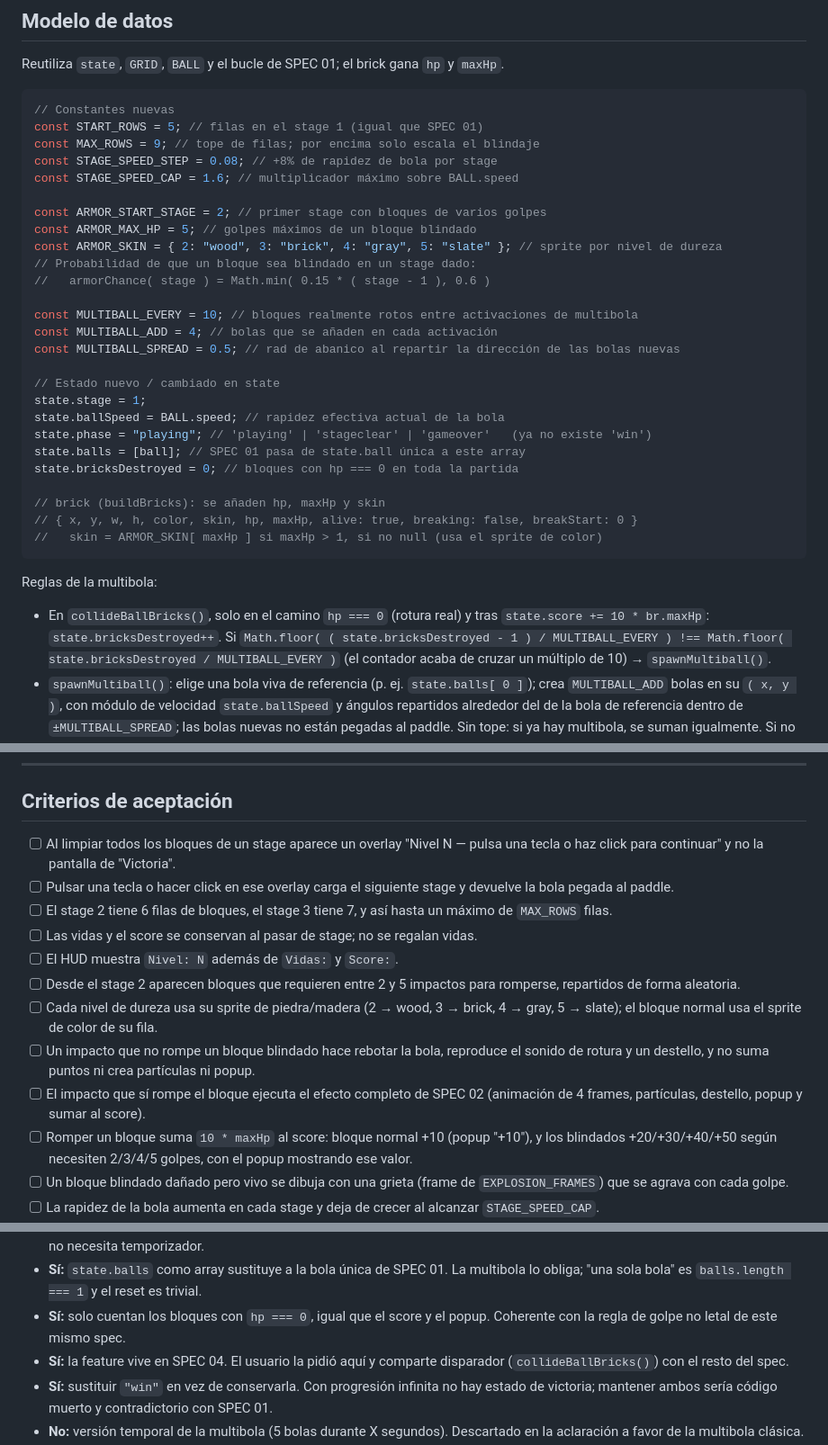
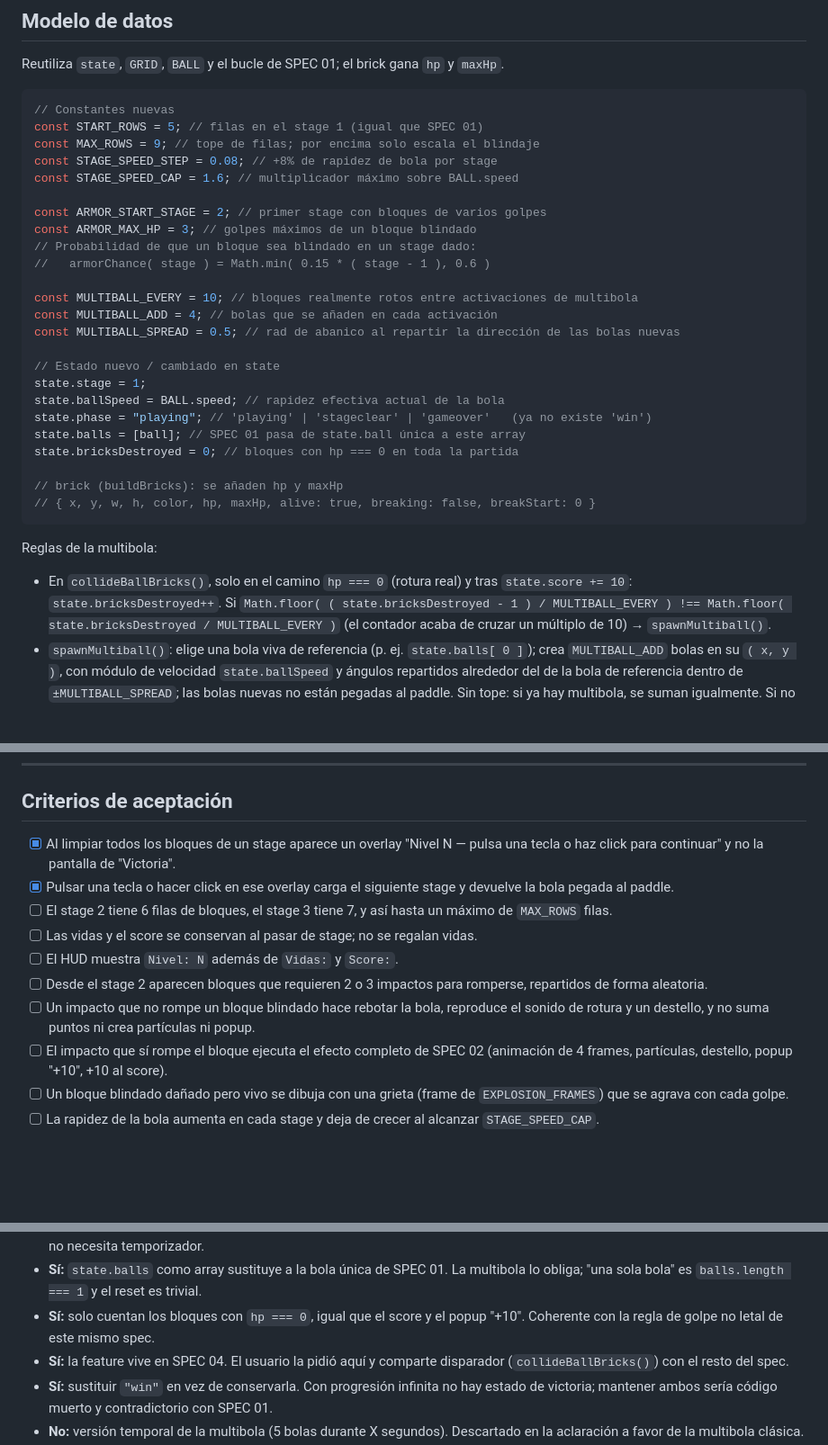
Before and after one commit to benjasx/arkanoid, a Markdown page: specs/04-niveles-progresivos.md, 3 parts joined by grey strips. Shown at 90% size. Rendered like a GitHub page; blank space fills up the shorter version.

````diff
--- a/specs/04-niveles-progresivos.md
+++ b/specs/04-niveles-progresivos.md
@@ -111,8 +102,7 @@ const STAGE_SPEED_STEP = 0.08; // +8% de rapidez de bola por stage
 const STAGE_SPEED_CAP = 1.6; // multiplicador máximo sobre BALL.speed
 
 const ARMOR_START_STAGE = 2; // primer stage con bloques de varios golpes
-const ARMOR_MAX_HP = 5; // golpes máximos de un bloque blindado
-const ARMOR_SKIN = { 2: "wood", 3: "brick", 4: "gray", 5: "slate" }; // sprite por nivel de dureza
+const ARMOR_MAX_HP = 3; // golpes máximos de un bloque blindado
 // Probabilidad de que un bloque sea blindado en un stage dado:
 //   armorChance( stage ) = Math.min( 0.15 * ( stage - 1 ), 0.6 )
 
@@ -127,15 +117,14 @@ state.phase = "playing"; // 'playing' | 'stageclear' | 'gameover'   (ya no exist
 state.balls = [ball]; // SPEC 01 pasa de state.ball única a este array
 state.bricksDestroyed = 0; // bloques con hp === 0 en toda la partida
 
-// brick (buildBricks): se añaden hp, maxHp y skin
-// { x, y, w, h, color, skin, hp, maxHp, alive: true, breaking: false, breakStart: 0 }
-//   skin = ARMOR_SKIN[ maxHp ] si maxHp > 1, si no null (usa el sprite de color)
+// brick (buildBricks): se añaden hp y maxHp
+// { x, y, w, h, color, hp, maxHp, alive: true, breaking: false, breakStart: 0 }
 ```
 
 Reglas de la multibola:
 
-- En `collideBallBricks()`, solo en el camino `hp === 0` (rotura real) y tras
-  `state.score += 10 * br.maxHp`: `state.bricksDestroyed++`. Si
+- En `collideBallBricks()`, solo en el camino `hp === 0` (rotura real) y tras `state.score += 10`:
+  `state.bricksDestroyed++`. Si
   `Math.floor( ( state.bricksDestroyed - 1 ) / MULTIBALL_EVERY ) !== Math.floor( state.bricksDestroyed / MULTIBALL_EVERY )`
   (el contador acaba de cruzar un múltiplo de 10) → `spawnMultiball()`.
 - `spawnMultiball()`: elige una bola viva de referencia (p. ej. `state.balls[ 0 ]`); crea
@@ -249,16 +233,14 @@ Convenciones: mismo estilo que `assets/spritesheet.js` (2 espacios, espacios den
 
 ## Criterios de aceptación
 
-- [ ] Al limpiar todos los bloques de un stage aparece un overlay "Nivel N — pulsa una tecla o haz click para continuar" y no la pantalla de "Victoria".
-- [ ] Pulsar una tecla o hacer click en ese overlay carga el siguiente stage y devuelve la bola pegada al paddle.
+- [x] Al limpiar todos los bloques de un stage aparece un overlay "Nivel N — pulsa una tecla o haz click para continuar" y no la pantalla de "Victoria".
+- [x] Pulsar una tecla o hacer click en ese overlay carga el siguiente stage y devuelve la bola pegada al paddle.
 - [ ] El stage 2 tiene 6 filas de bloques, el stage 3 tiene 7, y así hasta un máximo de `MAX_ROWS` filas.
 - [ ] Las vidas y el score se conservan al pasar de stage; no se regalan vidas.
 - [ ] El HUD muestra `Nivel: N` además de `Vidas:` y `Score:`.
-- [ ] Desde el stage 2 aparecen bloques que requieren entre 2 y 5 impactos para romperse, repartidos de forma aleatoria.
-- [ ] Cada nivel de dureza usa su sprite de piedra/madera (2 → wood, 3 → brick, 4 → gray, 5 → slate); el bloque normal usa el sprite de color de su fila.
+- [ ] Desde el stage 2 aparecen bloques que requieren 2 o 3 impactos para romperse, repartidos de forma aleatoria.
 - [ ] Un impacto que no rompe un bloque blindado hace rebotar la bola, reproduce el sonido de rotura y un destello, y no suma puntos ni crea partículas ni popup.
-- [ ] El impacto que sí rompe el bloque ejecuta el efecto completo de SPEC 02 (animación de 4 frames, partículas, destello, popup y sumar al score).
-- [ ] Romper un bloque suma `10 * maxHp` al score: bloque normal +10 (popup "+10"), y los blindados +20/+30/+40/+50 según necesiten 2/3/4/5 golpes, con el popup mostrando ese valor.
+- [ ] El impacto que sí rompe el bloque ejecuta el efecto completo de SPEC 02 (animación de 4 frames, partículas, destello, popup "+10", +10 al score).
 - [ ] Un bloque blindado dañado pero vivo se dibuja con una grieta (frame de `EXPLOSION_FRAMES`) que se agrava con cada golpe.
 - [ ] La rapidez de la bola aumenta en cada stage y deja de crecer al alcanzar `STAGE_SPEED_CAP`.
 - [ ] Cada vez que el total de bloques realmente destruidos en la partida cruza un múltiplo de 10 (10, 20, 30...) se añaden 4 bolas al stage, lanzadas de inmediato.
@@ -292,7 +272,7 @@ Convenciones: mismo estilo que `assets/spritesheet.js` (2 espacios, espacios den
 - **Sí:** cada activación suma 4 bolas a las que haya, sin tope. Pedido explícito ("sumar 4 más"); el reset a una sola bola al cambiar de stage acota el crecimiento por stage.
 - **Sí:** multibola clásica: las bolas extra conviven y solo se pierde vida al caer la última. Comportamiento estándar de Arkanoid y no necesita temporizador.
 - **Sí:** `state.balls` como array sustituye a la bola única de SPEC 01. La multibola lo obliga; "una sola bola" es `balls.length === 1` y el reset es trivial.
-- **Sí:** solo cuentan los bloques con `hp === 0`, igual que el score y el popup. Coherente con la regla de golpe no letal de este mismo spec.
+- **Sí:** solo cuentan los bloques con `hp === 0`, igual que el score y el popup "+10". Coherente con la regla de golpe no letal de este mismo spec.
 - **Sí:** la feature vive en SPEC 04. El usuario la pidió aquí y comparte disparador (`collideBallBricks()`) con el resto del spec.
 - **Sí:** sustituir `"win"` en vez de conservarla. Con progresión infinita no hay estado de victoria; mantener ambos sería código muerto y contradictorio con SPEC 01.
 - **No:** versión temporal de la multibola (5 bolas durante X segundos). Descartado en la aclaración a favor de la multibola clásica.
````
Also changed, not shown: other parts of specs/04-niveles-progresivos.md (+18 -35 lines).
